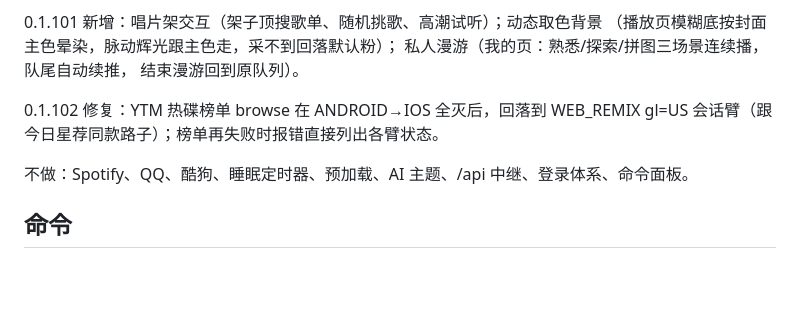
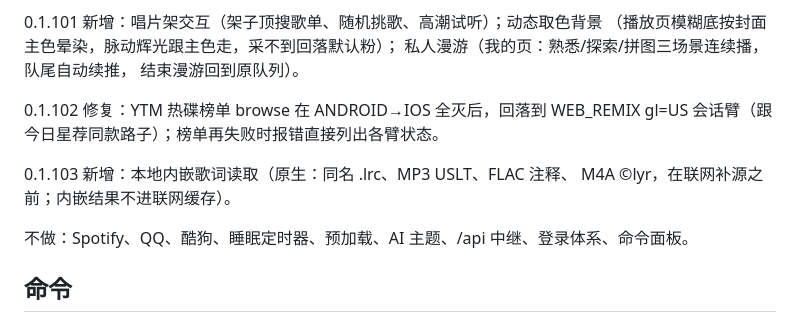
Before and after one commit to anransu983-sketch/zhixiang, a Markdown page: README.md, the part around the change. Drawn GitHub-style; blank space fills up the shorter version.

Commit message:
README：同步 0.1.103 功能清单

```diff
--- a/README.md
+++ b/README.md
@@ -71,6 +71,9 @@ dataUrl 真图，没有再走网易云搜索匹配（修本地海报永远渐变
 0.1.102 修复：YTM 热碟榜单 browse 在 ANDROID→IOS 全灭后，回落到 WEB_REMIX
 gl=US 会话臂（跟今日星荐同款路子）；榜单再失败时报错直接列出各臂状态。
 
+0.1.103 新增：本地内嵌歌词读取（原生：同名 .lrc、MP3 USLT、FLAC 注释、
+M4A ©lyr，在联网补源之前；内嵌结果不进联网缓存）。
+
 不做：Spotify、QQ、酷狗、睡眠定时器、预加载、AI 主题、/api 中继、登录体系、命令面板。
 
 ## 命令
```
